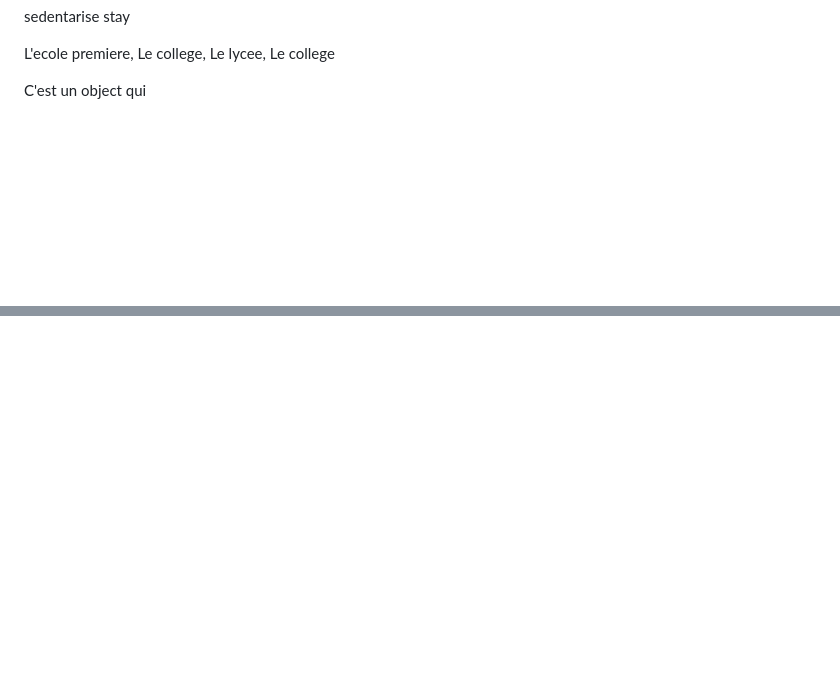
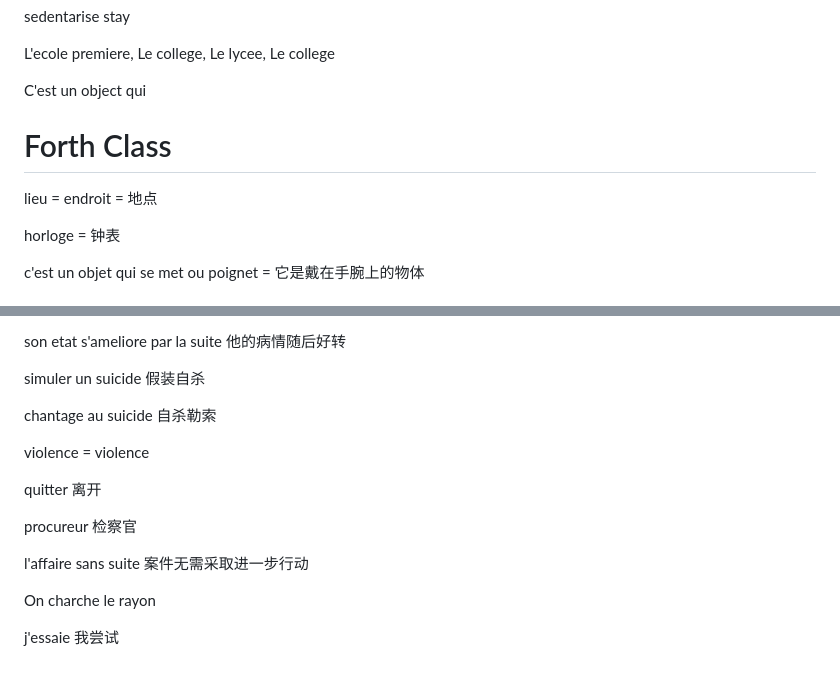
Before and after one commit to yutao-data/CentraleSpelec, a Markdown page: French/french.md, 2 parts joined by grey strips. GitHub-like rendering; blank space fills up the shorter version.

Commit message:
Add French Note

```diff
--- a/French/french.md
+++ b/French/french.md
@@ -279,3 +279,18 @@ sedentarise stay
 L'ecole premiere, Le college, Le lycee, Le college
 
 C'est un object qui
+
+
+
+
+
+
+
+# Forth Class
+
+lieu = endroit = 地点
+
+horloge = 钟表
+
+c'est un objet qui se met ou poignet = 它是戴在手腕上的物体
+
@@ -281,0 +327,19 @@ C'est un object qui
+son etat s'ameliore par la suite 他的病情随后好转
+
+simuler un suicide 假装自杀
+
+chantage au suicide 自杀勒索
+
+violence = violence
+
+quitter 离开
+
+procureur 检察官
+
+l'affaire sans suite 案件无需采取进一步行动
+
+
+
+On charche le rayon
+
+j'essaie 我尝试
```
Also changed, not shown: other parts of French/french.md (+30 -0 lines).
